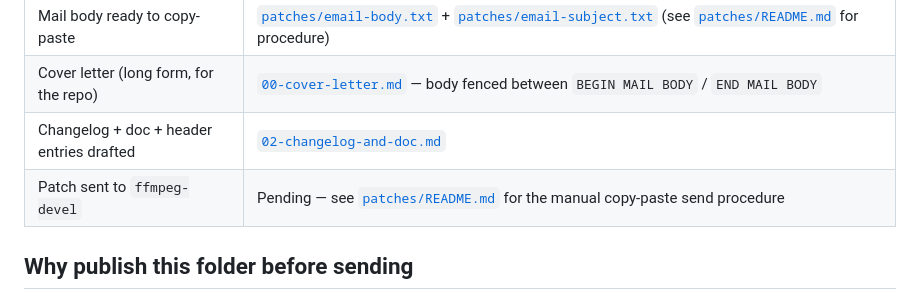
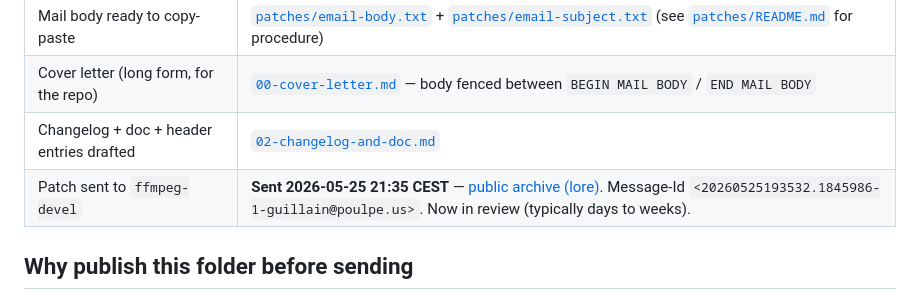
Before and after one commit to Guillain-RDCDE/DS2-Anywhere, a Markdown page: submission/README.md, the part around the change. Rendered like a GitHub page.

Commit message:
submission: mark patch as SENT (2026-05-25 21:35 CEST)
The patch went out to ffmpeg-devel@ffmpeg.org via git send-email from
principal-new at 21:35:32 CEST on 2026-05-25, with SMTP Result 250.

Public archive (lore, real-time):
https://lists.ffmpeg.org/lore/ffmpeg-devel/20260525193532.1845986-1-guillain@poulpe.us/T/#u

Message-Id: <20260525193532.1845986-1-guillain@poulpe.us>

Now in upstream FFmpeg review (typically days to weeks).

```diff
--- a/submission/README.md
+++ b/submission/README.md
@@ -19,7 +19,7 @@
 | Mail body ready to copy-paste | [`patches/email-body.txt`](patches/email-body.txt) + [`patches/email-subject.txt`](patches/email-subject.txt) (see [`patches/README.md`](patches/README.md) for procedure) |
 | Cover letter (long form, for the repo) | [`00-cover-letter.md`](00-cover-letter.md) — body fenced between `BEGIN MAIL BODY` / `END MAIL BODY` |
 | Changelog + doc + header entries drafted | [`02-changelog-and-doc.md`](02-changelog-and-doc.md) |
-| Patch sent to `ffmpeg-devel` | Pending — see [`patches/README.md`](patches/README.md) for the manual copy-paste send procedure |
+| Patch sent to `ffmpeg-devel` | **Sent 2026-05-25 21:35 CEST** — [public archive (lore)](https://lists.ffmpeg.org/lore/ffmpeg-devel/20260525193532.1845986-1-guillain@poulpe.us/T/#u). Message-Id `<20260525193532.1845986-1-guillain@poulpe.us>`. Now in review (typically days to weeks). |
 
 [reli]: https://github.com/hirparak/dss-codec/issues/1
 
```
